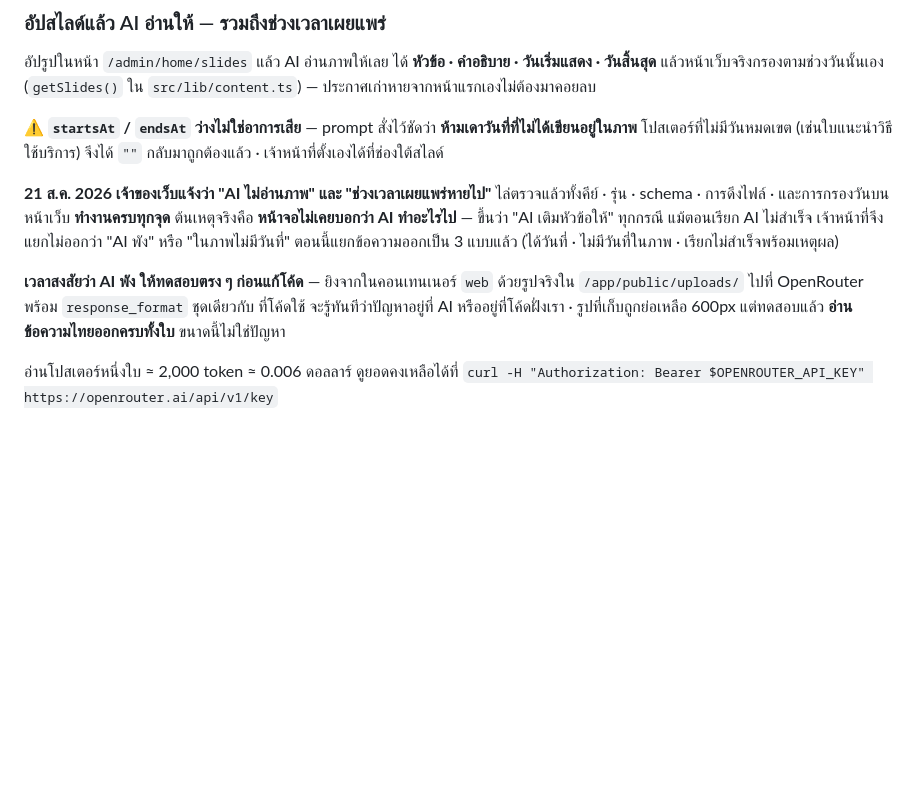
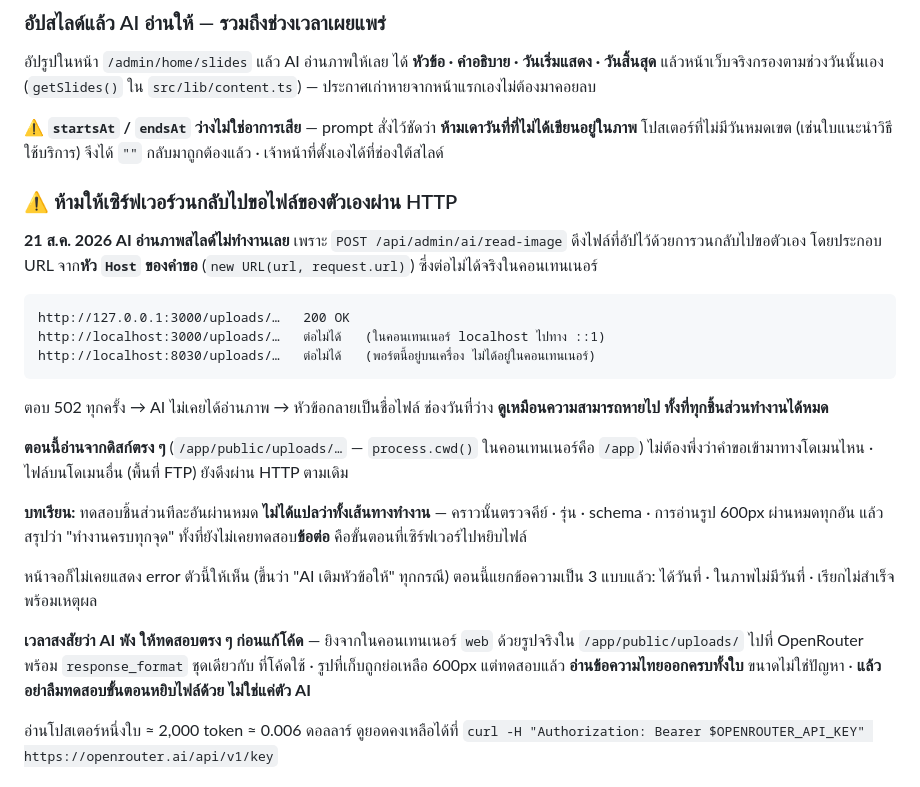
Before and after one commit to Diffking/website-spsccoop, a Markdown page: AGENTS.md, the part around the change. Rendered like a GitHub page; blank space fills up the shorter version.

Commit message:
แก้บันทึกใน AGENTS.md ให้ตรงต้นเหตุจริงของ AI อ่านภาพ
ของเดิมเขียนว่าไล่ตรวจแล้วทำงานครบทุกจุด ซึ่งผิด ตอนนั้นตรวจแต่ชิ้นส่วน
คีย์ รุ่น schema การอ่านรูป 600px ผ่านหมด แต่ไม่เคยทดสอบข้อต่อ
คือขั้นตอนที่เซิร์ฟเวอร์ไปหยิบไฟล์ ซึ่งเป็นจุดที่พังจริง

เขียนกฎใหม่ ห้ามให้เซิร์ฟเวอร์วนกลับไปขอไฟล์ของตัวเองผ่าน HTTP
พร้อมตารางว่าที่อยู่ไหนต่อได้ต่อไม่ได้จากในคอนเทนเนอร์

Co-Authored-By: Claude Opus 5 <noreply@anthropic.com>

````diff
--- a/AGENTS.md
+++ b/AGENTS.md
@@ -584,16 +584,35 @@ TypeError: Cannot convert argument to a ByteString ... value of 3626
 **ห้ามเดาวันที่ที่ไม่ได้เขียนอยู่ในภาพ** โปสเตอร์ที่ไม่มีวันหมดเขต (เช่นใบแนะนำวิธีใช้บริการ)
 จึงได้ `""` กลับมาถูกต้องแล้ว · เจ้าหน้าที่ตั้งเองได้ที่ช่องใต้สไลด์
 
-**21 ส.ค. 2026 เจ้าของเว็บแจ้งว่า "AI ไม่อ่านภาพ" และ "ช่วงเวลาเผยแพร่หายไป"**
-ไล่ตรวจแล้วทั้งคีย์ · รุ่น · schema · การดึงไฟล์ · และการกรองวันบนหน้าเว็บ **ทำงานครบทุกจุด**
-ต้นเหตุจริงคือ **หน้าจอไม่เคยบอกว่า AI ทำอะไรไป** — ขึ้นว่า "AI เติมหัวข้อให้" ทุกกรณี
-แม้ตอนเรียก AI ไม่สำเร็จ เจ้าหน้าที่จึงแยกไม่ออกว่า "AI พัง" หรือ "ในภาพไม่มีวันที่"
-ตอนนี้แยกข้อความออกเป็น 3 แบบแล้ว (ได้วันที่ · ไม่มีวันที่ในภาพ · เรียกไม่สำเร็จพร้อมเหตุผล)
+### ⚠️ ห้ามให้เซิร์ฟเวอร์วนกลับไปขอไฟล์ของตัวเองผ่าน HTTP
+
+**21 ส.ค. 2026 AI อ่านภาพสไลด์ไม่ทำงานเลย** เพราะ `POST /api/admin/ai/read-image`
+ดึงไฟล์ที่อัปไว้ด้วยการวนกลับไปขอตัวเอง โดยประกอบ URL จาก**หัว `Host` ของคำขอ**
+(`new URL(url, request.url)`) ซึ่งต่อไม่ได้จริงในคอนเทนเนอร์
+
+```
+http://127.0.0.1:3000/uploads/…   200 OK
+http://localhost:3000/uploads/…   ต่อไม่ได้   (ในคอนเทนเนอร์ localhost ไปทาง ::1)
+http://localhost:8030/uploads/…   ต่อไม่ได้   (พอร์ตนี้อยู่บนเครื่อง ไม่ได้อยู่ในคอนเทนเนอร์)
+```
+
+ตอบ 502 ทุกครั้ง → AI ไม่เคยได้อ่านภาพ → หัวข้อกลายเป็นชื่อไฟล์ ช่องวันที่ว่าง
+**ดูเหมือนความสามารถหายไป ทั้งที่ทุกชิ้นส่วนทำงานได้หมด**
+
+**ตอนนี้อ่านจากดิสก์ตรง ๆ** (`/app/public/uploads/…` — `process.cwd()` ในคอนเทนเนอร์คือ `/app`)
+ไม่ต้องพึ่งว่าคำขอเข้ามาทางโดเมนไหน · ไฟล์บนโดเมนอื่น (พื้นที่ FTP) ยังดึงผ่าน HTTP ตามเดิม
+
+**บทเรียน:** ทดสอบชิ้นส่วนทีละอันผ่านหมด **ไม่ได้แปลว่าทั้งเส้นทางทำงาน** —
+คราวนั้นตรวจคีย์ · รุ่น · schema · การอ่านรูป 600px ผ่านหมดทุกอัน แล้วสรุปว่า
+"ทำงานครบทุกจุด" ทั้งที่ยังไม่เคยทดสอบ**ข้อต่อ** คือขั้นตอนที่เซิร์ฟเวอร์ไปหยิบไฟล์
+
+หน้าจอก็ไม่เคยแสดง error ตัวนี้ให้เห็น (ขึ้นว่า "AI เติมหัวข้อให้" ทุกกรณี)
+ตอนนี้แยกข้อความเป็น 3 แบบแล้ว: ได้วันที่ · ในภาพไม่มีวันที่ · เรียกไม่สำเร็จพร้อมเหตุผล
 
 **เวลาสงสัยว่า AI พัง ให้ทดสอบตรง ๆ ก่อนแก้โค้ด** — ยิงจากในคอนเทนเนอร์ `web`
 ด้วยรูปจริงใน `/app/public/uploads/` ไปที่ OpenRouter พร้อม `response_format` ชุดเดียวกับ
-ที่โค้ดใช้ จะรู้ทันทีว่าปัญหาอยู่ที่ AI หรืออยู่ที่โค้ดฝั่งเรา · รูปที่เก็บถูกย่อเหลือ 600px
-แต่ทดสอบแล้ว **อ่านข้อความไทยออกครบทั้งใบ** ขนาดนี้ไม่ใช่ปัญหา
+ที่โค้ดใช้ · รูปที่เก็บถูกย่อเหลือ 600px แต่ทดสอบแล้ว **อ่านข้อความไทยออกครบทั้งใบ**
+ขนาดไม่ใช่ปัญหา · **แล้วอย่าลืมทดสอบขั้นตอนหยิบไฟล์ด้วย ไม่ใช่แค่ตัว AI**
 
 อ่านโปสเตอร์หนึ่งใบ ≈ 2,000 token ≈ 0.006 ดอลลาร์ ดูยอดคงเหลือได้ที่
 `curl -H "Authorization: Bearer $OPENROUTER_API_KEY" https://openrouter.ai/api/v1/key`
````
